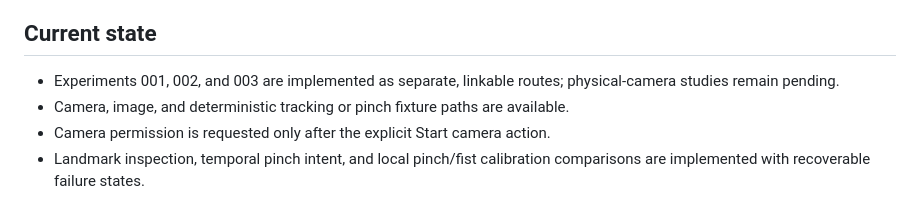
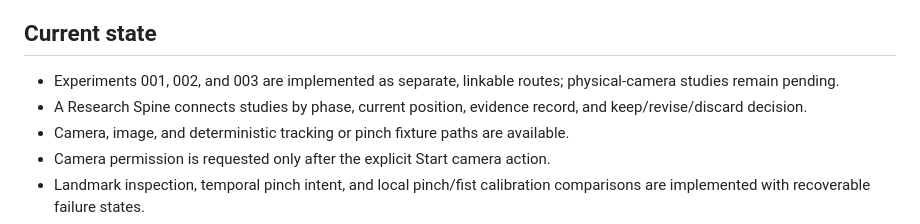
Before and after one commit to marlenesco/gesture-proof, a Markdown page: README.md, the part around the change. Rendered like a GitHub page.

Commit message:
docs: define research spine collection

```diff
--- a/README.md
+++ b/README.md
@@ -11,6 +11,8 @@ the eventual portfolio experience.
 
 - Experiments 001, 002, and 003 are implemented as separate, linkable routes;
   physical-camera studies remain pending.
+- A Research Spine connects studies by phase, current position, evidence record,
+  and keep/revise/discard decision.
 - Camera, image, and deterministic tracking or pinch fixture paths are
   available.
 - Camera permission is requested only after the explicit Start camera action.
```
Also changed, not shown: docs/decisions/0004-research-spine-collection-and-records.md (added, +50 -0 lines), project-context.md (+7 -6 lines).
